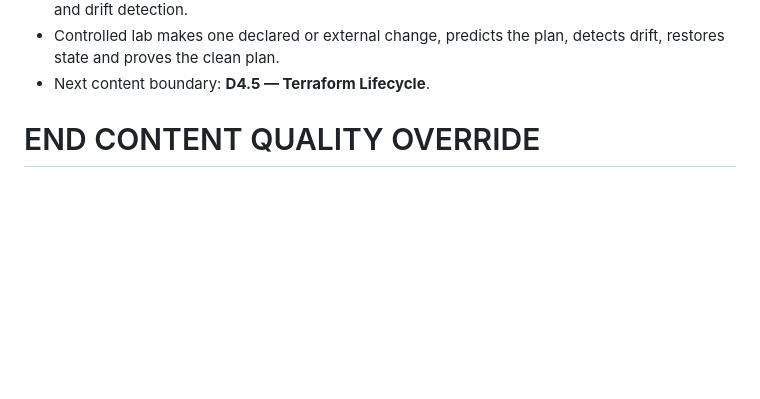
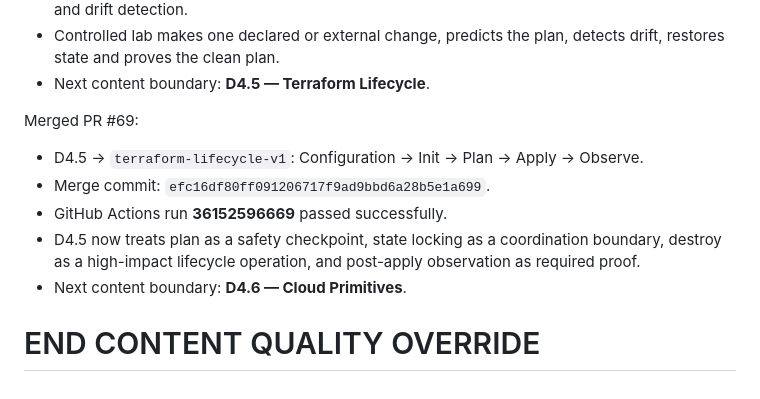
Before and after one commit to shennagyp-netizen/devops_programme, a Markdown page: docs/CONTINUATION_HANDOFF_CURRENT.md, the part around the change. Rendered like a GitHub page; blank space fills up the shorter version.

Commit message:
docs: sync D4.5 merge and next cloud boundary

```diff
--- a/docs/CONTINUATION_HANDOFF_CURRENT.md
+++ b/docs/CONTINUATION_HANDOFF_CURRENT.md
@@ -2004,5 +2004,13 @@ Merged PR #68:
 - Controlled lab makes one declared or external change, predicts the plan, detects drift, restores state and proves the clean plan.
 - Next content boundary: **D4.5 — Terraform Lifecycle**.
 
+
+Merged PR #69:
+- D4.5 -> `terraform-lifecycle-v1`: Configuration -> Init -> Plan -> Apply -> Observe.
+- Merge commit: `efc16df80ff091206717f9ad9bbd6a28b5e1a699`.
+- GitHub Actions run **36152596669** passed successfully.
+- D4.5 now treats plan as a safety checkpoint, state locking as a coordination boundary, destroy as a high-impact lifecycle operation, and post-apply observation as required proof.
+- Next content boundary: **D4.6 — Cloud Primitives**.
+
 END CONTENT QUALITY OVERRIDE
 ============================================================
```
